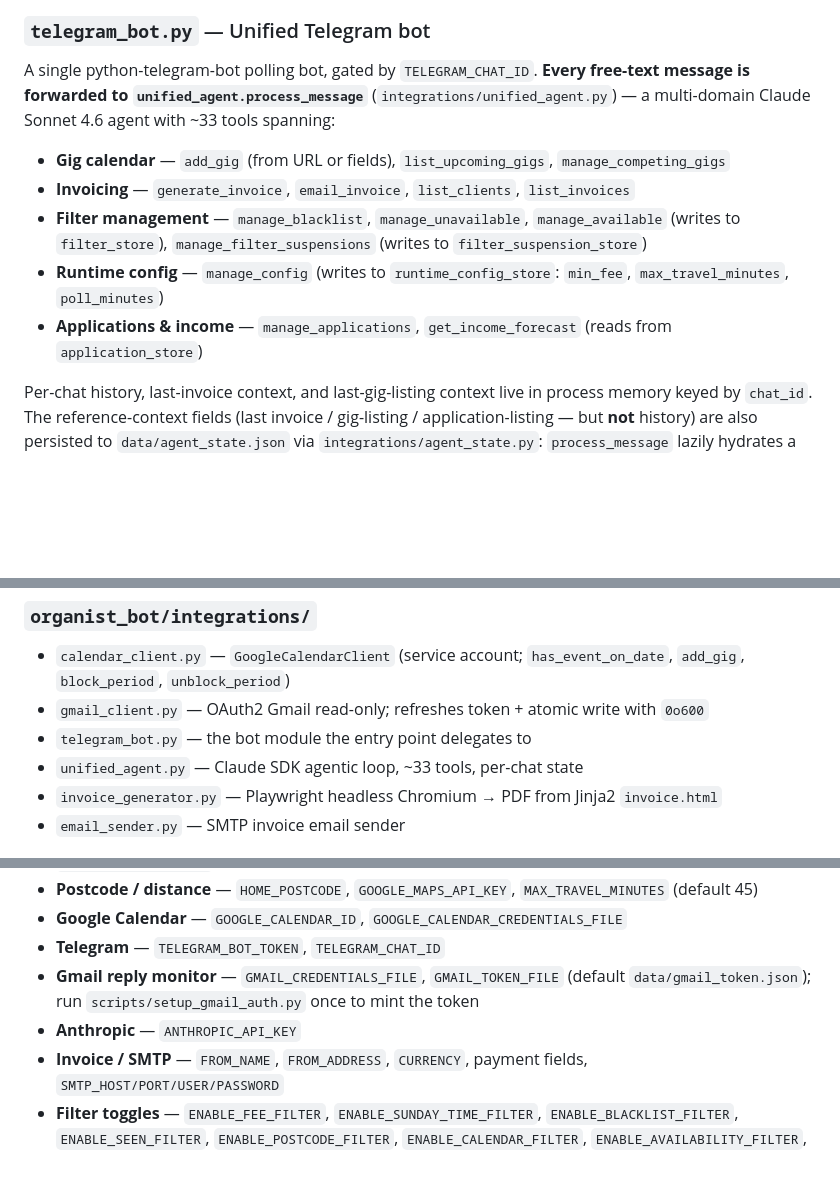
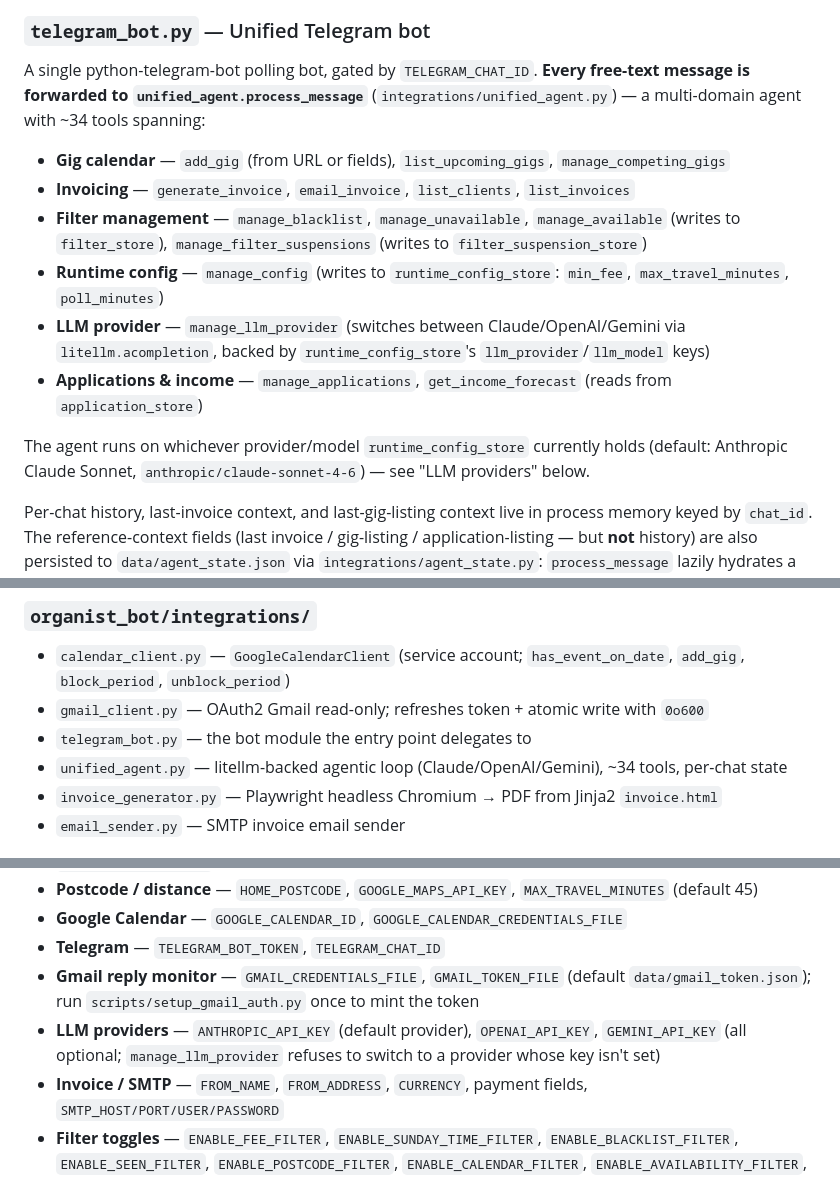
Before and after one commit to seby-dev/organist_bot, a Markdown page: CLAUDE.md, 3 parts joined by grey strips. GitHub-like rendering; blank space fills up the shorter version.

```diff
--- a/CLAUDE.md
+++ b/CLAUDE.md
@@ -99,12 +99,15 @@ Polls `organistsonline.org` every `POLL_MINUTES` and runs a 3-phase pipeline per
 
 ### `telegram_bot.py` — Unified Telegram bot
 
-A single python-telegram-bot polling bot, gated by `TELEGRAM_CHAT_ID`. **Every free-text message is forwarded to `unified_agent.process_message`** (`integrations/unified_agent.py`) — a multi-domain Claude Sonnet 4.6 agent with ~33 tools spanning:
+A single python-telegram-bot polling bot, gated by `TELEGRAM_CHAT_ID`. **Every free-text message is forwarded to `unified_agent.process_message`** (`integrations/unified_agent.py`) — a multi-domain agent with ~34 tools spanning:
 - **Gig calendar** — `add_gig` (from URL or fields), `list_upcoming_gigs`, `manage_competing_gigs`
 - **Invoicing** — `generate_invoice`, `email_invoice`, `list_clients`, `list_invoices`
 - **Filter management** — `manage_blacklist`, `manage_unavailable`, `manage_available` (writes to `filter_store`), `manage_filter_suspensions` (writes to `filter_suspension_store`)
 - **Runtime config** — `manage_config` (writes to `runtime_config_store`: `min_fee`, `max_travel_minutes`, `poll_minutes`)
+- **LLM provider** — `manage_llm_provider` (switches between Claude/OpenAI/Gemini via `litellm.acompletion`, backed by `runtime_config_store`'s `llm_provider`/`llm_model` keys)
 - **Applications & income** — `manage_applications`, `get_income_forecast` (reads from `application_store`)
+
+The agent runs on whichever provider/model `runtime_config_store` currently holds (default: Anthropic Claude Sonnet, `anthropic/claude-sonnet-4-6`) — see "LLM providers" below.
 
 Per-chat history, last-invoice context, and last-gig-listing context live in process memory keyed by `chat_id`. The reference-context fields (last invoice / gig-listing / application-listing — but **not** history) are also persisted to `data/agent_state.json` via `integrations/agent_state.py`: `process_message` lazily hydrates a chat's context on its first message (so it survives a bot restart) and saves it after each turn. On startup the bot calls `sync_calendar_blocks` (mirrors `filter_store.unavailable_periods()` into Google Calendar) and fires `alert.send_alert("🤖 Telegram bot started")`. The old 7-step `ConversationHandler` and the separate `invoice_agent.py` no longer exist — all interactions go through the unified agent.
 
@@ -129,7 +132,7 @@ Per-chat history, last-invoice context, and last-gig-listing context live in pro
 - `calendar_client.py` — `GoogleCalendarClient` (service account; `has_event_on_date`, `add_gig`, `block_period`, `unblock_period`)
 - `gmail_client.py` — OAuth2 Gmail read-only; refreshes token + atomic write with `0o600`
 - `telegram_bot.py` — the bot module the entry point delegates to
-- `unified_agent.py` — Claude SDK agentic loop, ~33 tools, per-chat state
+- `unified_agent.py` — litellm-backed agentic loop (Claude/OpenAI/Gemini), ~34 tools, per-chat state
 - `invoice_generator.py` — Playwright headless Chromium → PDF from Jinja2 `invoice.html`
 - `email_sender.py` — SMTP invoice email sender
 
@@ -145,7 +148,7 @@ Optional sections in `.env`:
 - **Google Calendar** — `GOOGLE_CALENDAR_ID`, `GOOGLE_CALENDAR_CREDENTIALS_FILE`
 - **Telegram** — `TELEGRAM_BOT_TOKEN`, `TELEGRAM_CHAT_ID`
 - **Gmail reply monitor** — `GMAIL_CREDENTIALS_FILE`, `GMAIL_TOKEN_FILE` (default `data/gmail_token.json`); run `scripts/setup_gmail_auth.py` once to mint the token
-- **Anthropic** — `ANTHROPIC_API_KEY`
+- **LLM providers** — `ANTHROPIC_API_KEY` (default provider), `OPENAI_API_KEY`, `GEMINI_API_KEY` (all optional; `manage_llm_provider` refuses to switch to a provider whose key isn't set)
 - **Invoice / SMTP** — `FROM_NAME`, `FROM_ADDRESS`, `CURRENCY`, payment fields, `SMTP_HOST/PORT/USER/PASSWORD`
 - **Filter toggles** — `ENABLE_FEE_FILTER`, `ENABLE_SUNDAY_TIME_FILTER`, `ENABLE_BLACKLIST_FILTER`, `ENABLE_SEEN_FILTER`, `ENABLE_POSTCODE_FILTER`, `ENABLE_CALENDAR_FILTER`, `ENABLE_AVAILABILITY_FILTER`, `ENABLE_NEG_DRAFTS` (all default `True`)
 
```
Also changed, not shown: README.md (+3 -1 lines).
